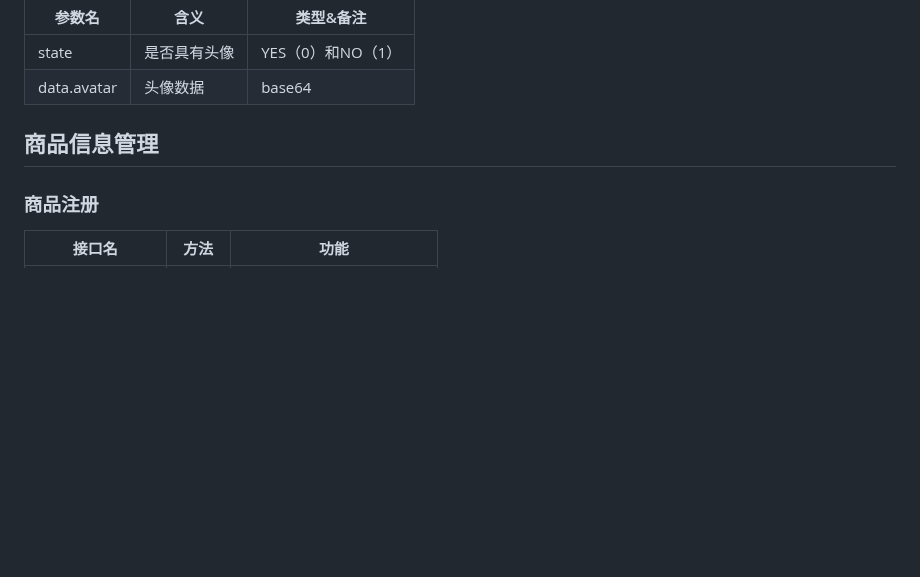
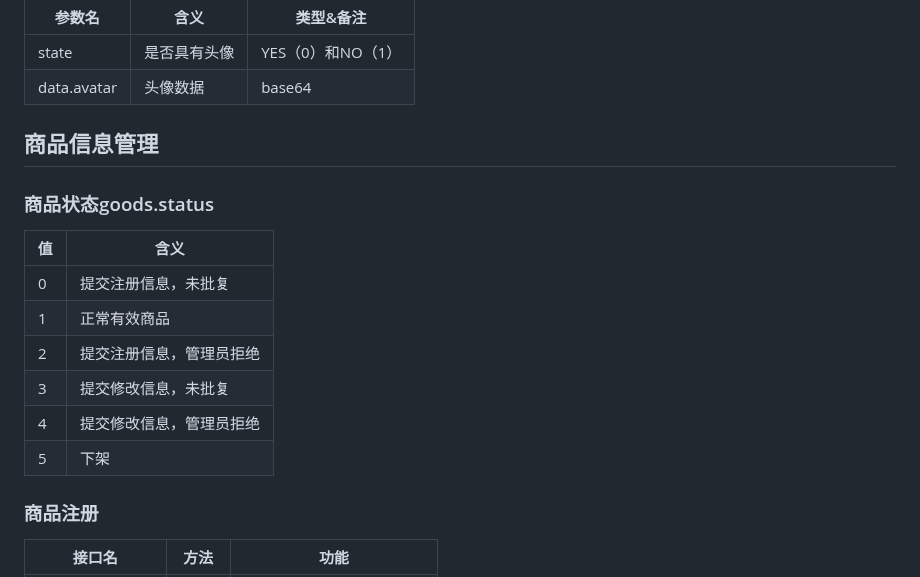
Before and after one commit to Suzyyy207/online-shop, a Markdown page: README.md, the part around the change. Drawn GitHub-style; blank space fills up the shorter version.

Commit message:
docs(front): goodsInfo add goods status info

```diff
--- a/README.md
+++ b/README.md
@@ -35,6 +35,17 @@
 | data.avatar   | 头像数据       | base64 |
 
 ## 商品信息管理
+### 商品状态goods.status
+| 值 | 含义         |
+| ------ | ------------ |
+| 0  | 提交注册信息，未批复 |
+| 1 | 正常有效商品       |
+| 2  | 提交注册信息，管理员拒绝 |
+| 3   | 提交修改信息，未批复       |
+| 4  | 提交修改信息，管理员拒绝 |
+| 5   | 下架       |
+
+
 ### 商品注册
 | 接口名      | 方法 | 功能         |
 | ----------- | ---- | ------------ |
```
